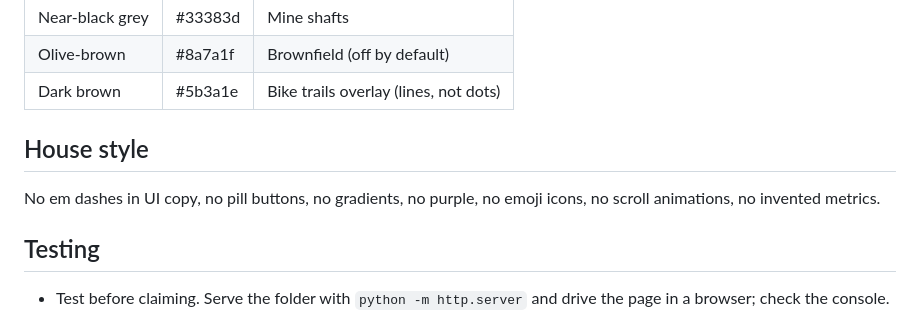
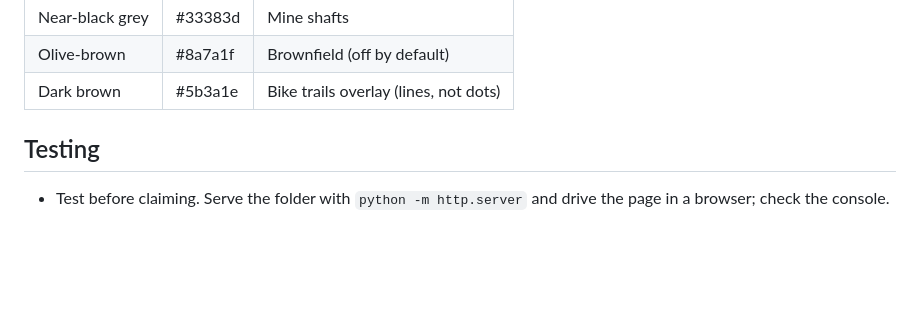
Before and after one commit to A097MPRUS/luxembourg-wallonia-lidar, a Markdown page: docs/AGENTS.md, the part around the change. GitHub-like rendering; blank space fills up the shorter version.

```diff
--- a/docs/AGENTS.md
+++ b/docs/AGENTS.md
@@ -52,10 +52,6 @@ colour close to the neutral footprint blue.
 | Olive-brown | #8a7a1f | Brownfield (off by default) |
 | Dark brown | #5b3a1e | Bike trails overlay (lines, not dots) |
 
-## House style
-
-No em dashes in UI copy, no pill buttons, no gradients, no purple, no emoji
-icons, no scroll animations, no invented metrics.
 
 ## Testing
 
```
